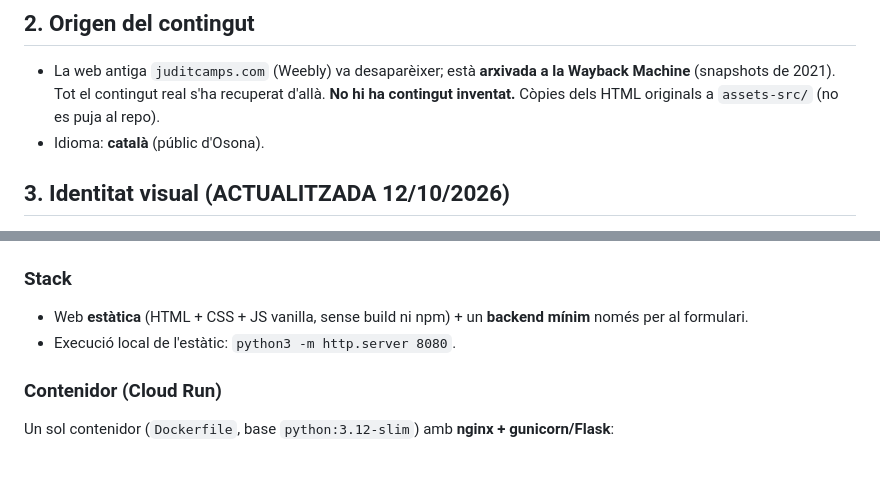
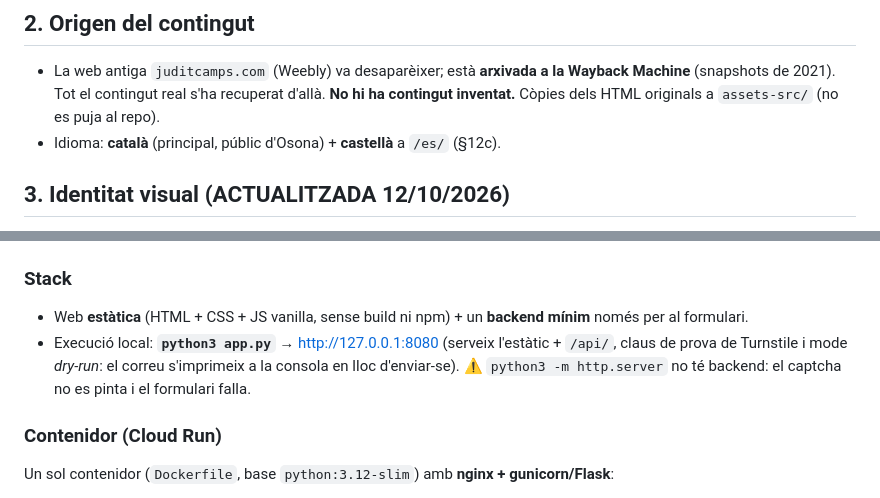
Before and after one commit to sergi-ubiz/juditcamps.com, a Markdown page: project_context.md, 2 parts joined by grey strips. Drawn GitHub-style; blank space fills up the shorter version.

```diff
--- a/project_context.md
+++ b/project_context.md
@@ -51,7 +58,7 @@ clàssics com a assistents d'IA (ChatGPT, Claude, Perplexity…).
   Wayback Machine** (snapshots de 2021). Tot el contingut real s'ha recuperat
   d'allà. **No hi ha contingut inventat.** Còpies dels HTML originals a
   `assets-src/` (no es puja al repo).
-- Idioma: **català** (públic d'Osona).
+- Idioma: **català** (principal, públic d'Osona) + **castellà** a `/es/` (§12c).
 
 ## 3. Identitat visual (ACTUALITZADA 12/10/2026)
 
@@ -83,7 +90,10 @@ S'han adaptat a la web:
 ### Stack
 - Web **estàtica** (HTML + CSS + JS vanilla, sense build ni npm) + un **backend
   mínim** només per al formulari.
-- Execució local de l'estàtic: `python3 -m http.server 8080`.
+- Execució local: **`python3 app.py`** → http://127.0.0.1:8080 (serveix
+  l'estàtic + `/api/`, claus de prova de Turnstile i mode *dry-run*: el correu
+  s'imprimeix a la consola en lloc d'enviar-se). ⚠️ `python3 -m http.server`
+  no té backend: el captcha no es pinta i el formulari falla.
 
 ### Contenidor (Cloud Run)
 Un sol contenidor (`Dockerfile`, base `python:3.12-slim`) amb **nginx +
```
Also changed, not shown: other parts of project_context.md (+57 -17 lines).
